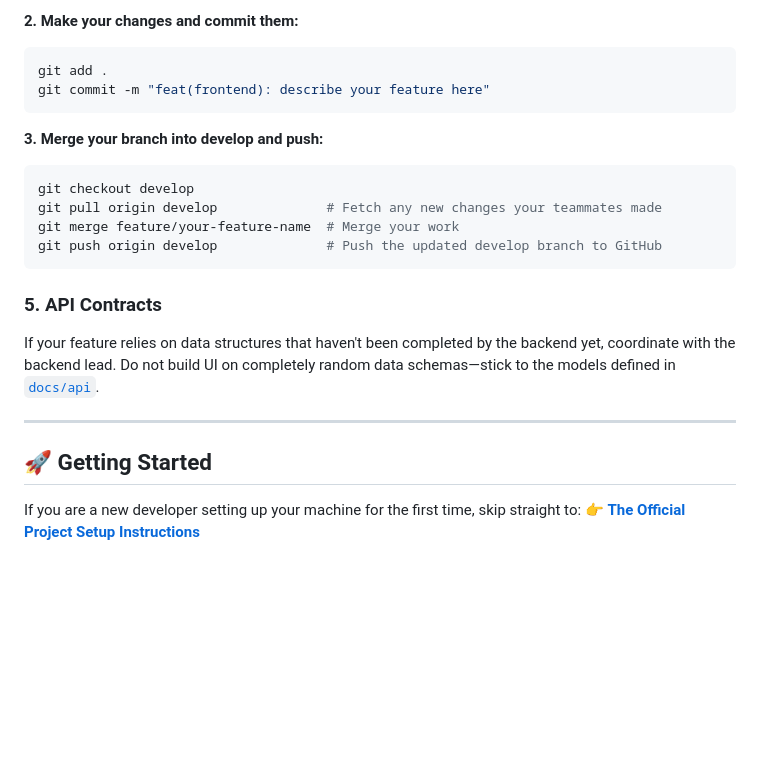
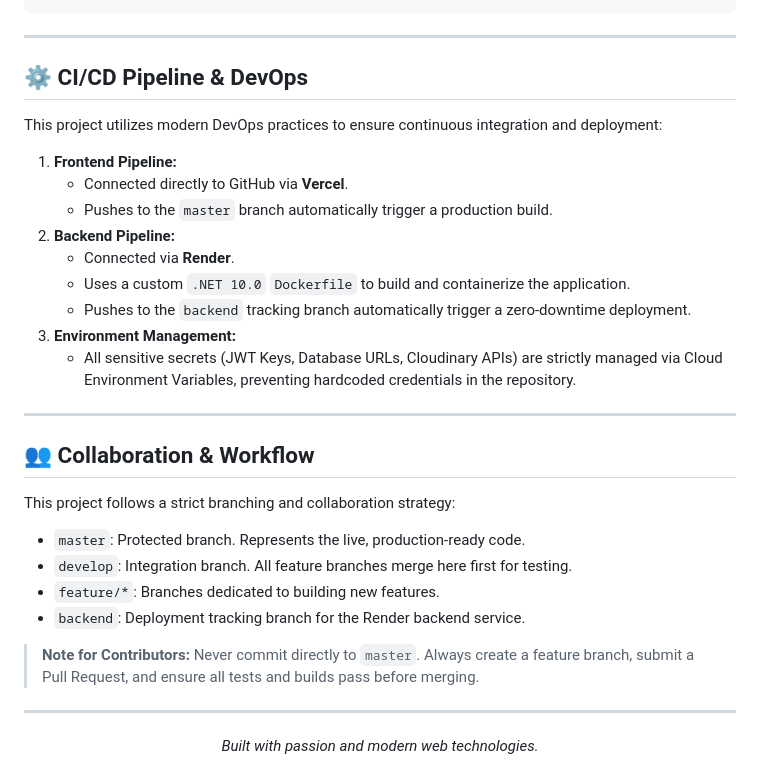
Before and after one commit to JoeBright1619/E-COMMERCE_SYSTEM, a Markdown page: README.md, the part around one of its changes. Drawn GitHub-style; blank space fills up the shorter version.

Commit message:
docs: update README with live deployment info

````diff
--- a/README.md
+++ b/README.md
@@ -68,25 +87,34 @@ git checkout -b feature/your-feature-name
 ```
-
-**2. Make your changes and commit them:**
-```bash
-git add .
-git commit -m "feat(frontend): describe your feature here"
-```
-
-**3. Merge your branch into develop and push:**
-```bash
-git checkout develop
-git pull origin develop              # Fetch any new changes your teammates made
-git merge feature/your-feature-name  # Merge your work
-git push origin develop              # Push the updated develop branch to GitHub
-```
-
-### 5. API Contracts
-If your feature relies on data structures that haven't been completed by the backend yet, coordinate with the backend lead. Do not build UI on completely random data schemas—stick to the models defined in [`docs/api`](./docs/api/05-api.md).
 
 ---
 
-## 🚀 Getting Started
+## ⚙️ CI/CD Pipeline & DevOps
 
-If you are a new developer setting up your machine for the first time, skip straight to:
-👉 **[The Official Project Setup Instructions](./docs/07-setup.md)**
+This project utilizes modern DevOps practices to ensure continuous integration and deployment:
+
+1. **Frontend Pipeline:**
+   - Connected directly to GitHub via **Vercel**.
+   - Pushes to the `master` branch automatically trigger a production build.
+2. **Backend Pipeline:**
+   - Connected via **Render**.
+   - Uses a custom `.NET 10.0` `Dockerfile` to build and containerize the application.
+   - Pushes to the `backend` tracking branch automatically trigger a zero-downtime deployment.
+3. **Environment Management:**
+   - All sensitive secrets (JWT Keys, Database URLs, Cloudinary APIs) are strictly managed via Cloud Environment Variables, preventing hardcoded credentials in the repository.
+
+---
+
+## 👥 Collaboration & Workflow
+
+This project follows a strict branching and collaboration strategy:
+- `master`: Protected branch. Represents the live, production-ready code.
+- `develop`: Integration branch. All feature branches merge here first for testing.
+- `feature/*`: Branches dedicated to building new features.
+- `backend`: Deployment tracking branch for the Render backend service.
+
+> **Note for Contributors:** Never commit directly to `master`. Always create a feature branch, submit a Pull Request, and ensure all tests and builds pass before merging.
+
+---
+<div align="center">
+  <i>Built with passion and modern web technologies.</i>
+</div>
````
Also changed, not shown: other parts of README.md (+69 -50 lines).
